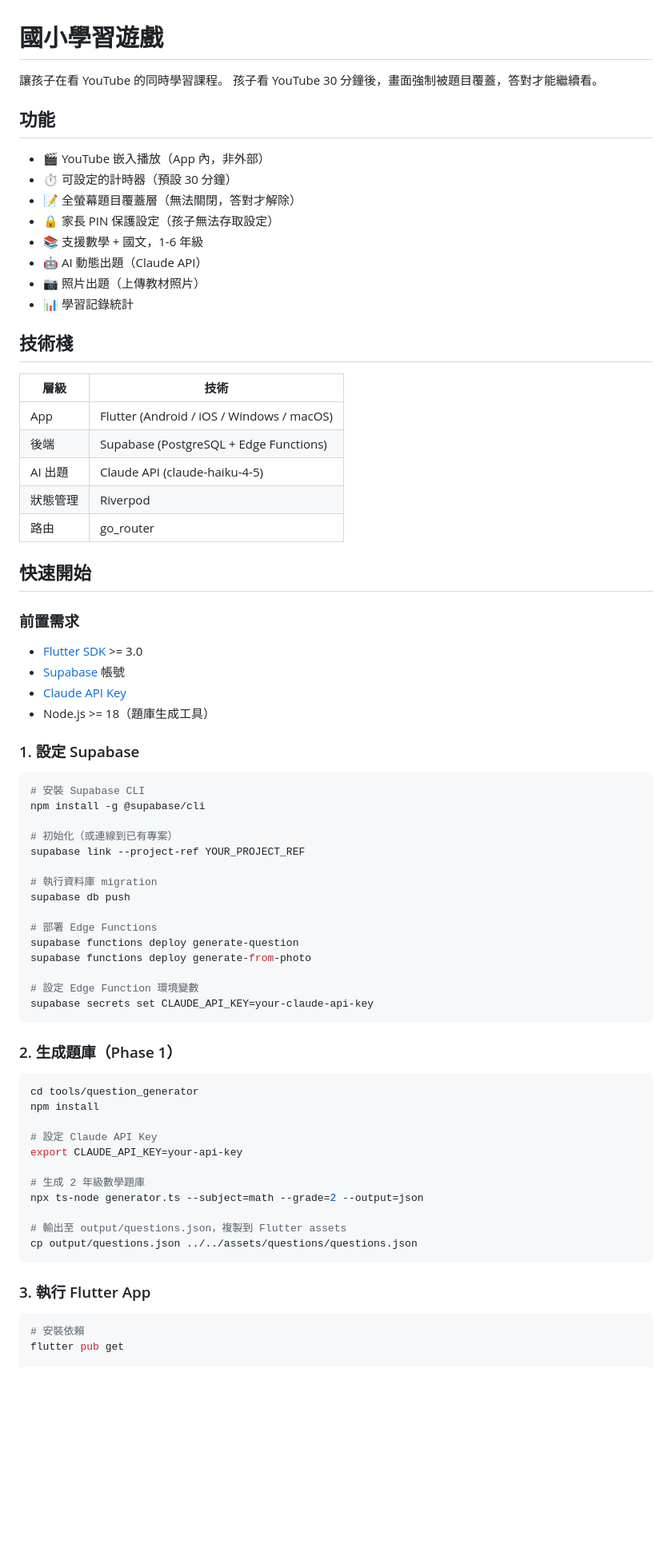
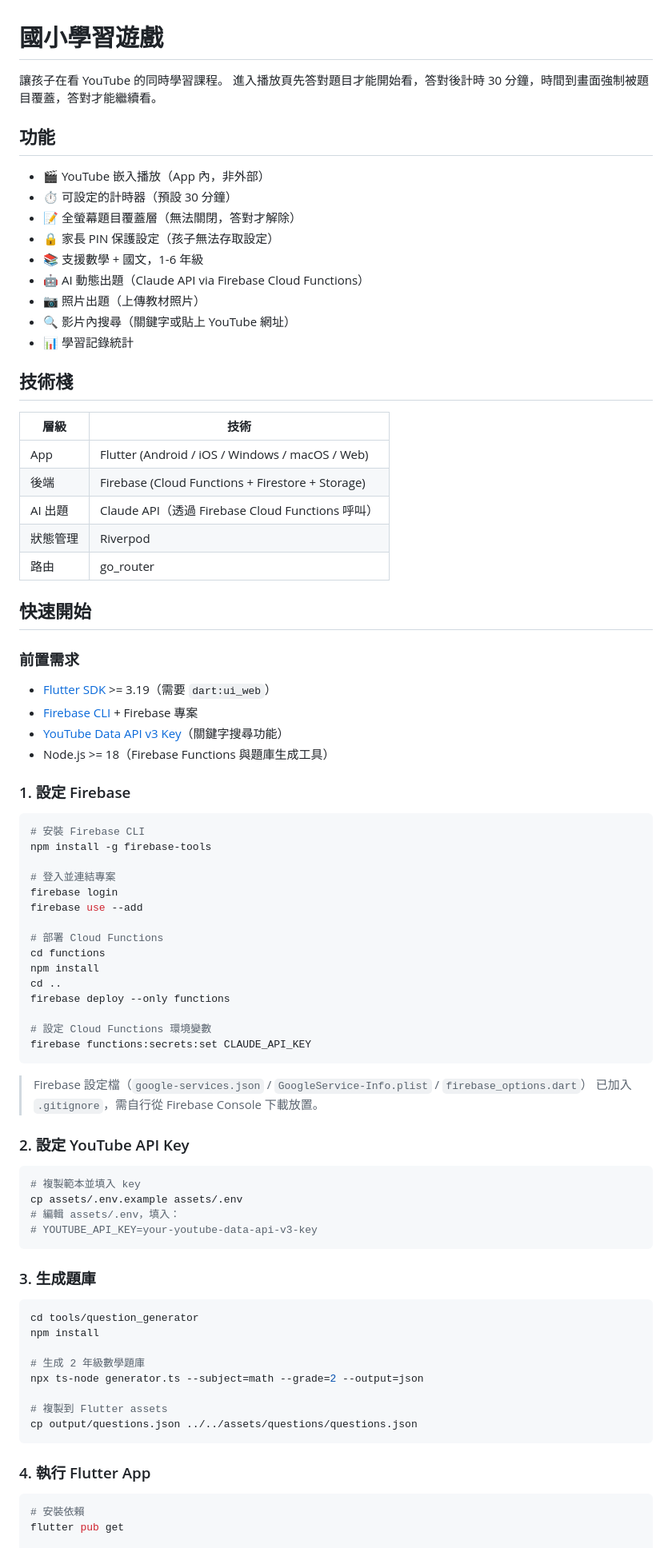
Before and after one commit to fish0835-max/SchoolExamWithYtb, a Markdown page: README.md, the part around one of its changes. Shown at 80% size. GitHub-like rendering; blank space fills up the shorter version.

````diff
--- a/README.md
+++ b/README.md
@@ -1,7 +1,7 @@
 # 國小學習遊戲
 
 讓孩子在看 YouTube 的同時學習課程。
-孩子看 YouTube 30 分鐘後，畫面強制被題目覆蓋，答對才能繼續看。
+進入播放頁先答對題目才能開始看，答對後計時 30 分鐘，時間到畫面強制被題目覆蓋，答對才能繼續看。
 
 ## 功能
 
@@ -10,17 +10,18 @@
 - 📝 全螢幕題目覆蓋層（無法關閉，答對才解除）
 - 🔒 家長 PIN 保護設定（孩子無法存取設定）
 - 📚 支援數學 + 國文，1-6 年級
-- 🤖 AI 動態出題（Claude API）
+- 🤖 AI 動態出題（Claude API via Firebase Cloud Functions）
 - 📷 照片出題（上傳教材照片）
+- 🔍 影片內搜尋（關鍵字或貼上 YouTube 網址）
 - 📊 學習記錄統計
 
 ## 技術棧
 
 | 層級 | 技術 |
 |------|------|
-| App | Flutter (Android / iOS / Windows / macOS) |
-| 後端 | Supabase (PostgreSQL + Edge Functions) |
-| AI 出題 | Claude API (claude-haiku-4-5) |
+| App | Flutter (Android / iOS / Windows / macOS / Web) |
+| 後端 | Firebase (Cloud Functions + Firestore + Storage) |
+| AI 出題 | Claude API（透過 Firebase Cloud Functions 呼叫） |
 | 狀態管理 | Riverpod |
 | 路由 | go_router |
 
@@ -28,48 +29,57 @@
 
 ### 前置需求
 
-- [Flutter SDK](https://flutter.dev) >= 3.0
-- [Supabase](https://supabase.com) 帳號
-- [Claude API Key](https://console.anthropic.com)
-- Node.js >= 18（題庫生成工具）
+- [Flutter SDK](https://flutter.dev) >= 3.19（需要 `dart:ui_web`）
+- [Firebase CLI](https://firebase.google.com/docs/cli) + Firebase 專案
+- [YouTube Data API v3 Key](https://console.cloud.google.com)（關鍵字搜尋功能）
+- Node.js >= 18（Firebase Functions 與題庫生成工具）
 
-### 1. 設定 Supabase
+### 1. 設定 Firebase
 
 ```bash
-# 安裝 Supabase CLI
-npm install -g @supabase/cli
+# 安裝 Firebase CLI
+npm install -g firebase-tools
 
-# 初始化（或連線到已有專案）
-supabase link --project-ref YOUR_PROJECT_REF
+# 登入並連結專案
+firebase login
+firebase use --add
 
-# 執行資料庫 migration
-supabase db push
+# 部署 Cloud Functions
+cd functions
+npm install
+cd ..
+firebase deploy --only functions
 
-# 部署 Edge Functions
-supabase functions deploy generate-question
-supabase functions deploy generate-from-photo
-
-# 設定 Edge Function 環境變數
-supabase secrets set CLAUDE_API_KEY=your-claude-api-key
+# 設定 Cloud Functions 環境變數
+firebase functions:secrets:set CLAUDE_API_KEY
 ```
 
-### 2. 生成題庫（Phase 1）
+> Firebase 設定檔（`google-services.json` / `GoogleService-Info.plist` / `firebase_options.dart`）
+> 已加入 `.gitignore`，需自行從 Firebase Console 下載放置。
+
+### 2. 設定 YouTube API Key
+
+```bash
+# 複製範本並填入 key
+cp assets/.env.example assets/.env
+# 編輯 assets/.env，填入：
+# YOUTUBE_API_KEY=your-youtube-data-api-v3-key
+```
+
+### 3. 生成題庫
 
 ```bash
 cd tools/question_generator
 npm install
 
-# 設定 Claude API Key
-export CLAUDE_API_KEY=your-api-key
-
 # 生成 2 年級數學題庫
 npx ts-node generator.ts --subject=math --grade=2 --output=json
 
-# 輸出至 output/questions.json，複製到 Flutter assets
+# 複製到 Flutter assets
 cp output/questions.json ../../assets/questions/questions.json
 ```
 
-### 3. 執行 Flutter App
+### 4. 執行 Flutter App
 
 ```bash
 # 安裝依賴
````
Also changed, not shown: other parts of README.md (+23 -19 lines), CLAUDE.md (added, +78 -0 lines).
